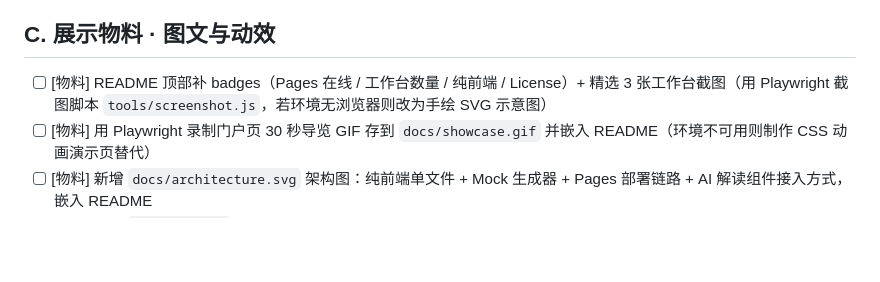
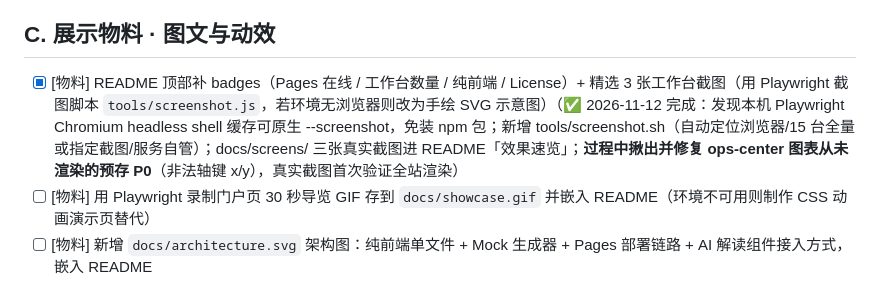
Before and after one commit to wuxiumu/zcode-workbench, a Markdown page: OPTIMIZATION_ROADMAP.md, the part around the change. Drawn GitHub-style; blank space fills up the shorter version.

```diff
--- a/OPTIMIZATION_ROADMAP.md
+++ b/OPTIMIZATION_ROADMAP.md
@@ -30,7 +30,7 @@
 
 ## C. 展示物料 · 图文与动效
 
-- [ ] [物料] README 顶部补 badges（Pages 在线 / 工作台数量 / 纯前端 / License）+ 精选 3 张工作台截图（用 Playwright 截图脚本 `tools/screenshot.js`，若环境无浏览器则改为手绘 SVG 示意图）
+- [x] [物料] README 顶部补 badges（Pages 在线 / 工作台数量 / 纯前端 / License）+ 精选 3 张工作台截图（用 Playwright 截图脚本 `tools/screenshot.js`，若环境无浏览器则改为手绘 SVG 示意图）（✅ 2026-11-12 完成：发现本机 Playwright Chromium headless shell 缓存可原生 --screenshot，免装 npm 包；新增 tools/screenshot.sh（自动定位浏览器/15 台全量或指定截图/服务自管）；docs/screens/ 三张真实截图进 README「效果速览」；**过程中揪出并修复 ops-center 图表从未渲染的预存 P0**（非法轴键 x/y），真实截图首次验证全站渲染）
 - [ ] [物料] 用 Playwright 录制门户页 30 秒导览 GIF 存到 `docs/showcase.gif` 并嵌入 README（环境不可用则制作 CSS 动画演示页替代）
 - [ ] [物料] 新增 `docs/architecture.svg` 架构图：纯前端单文件 + Mock 生成器 + Pages 部署链路 + AI 解读组件接入方式，嵌入 README
 - [ ] [物料] 新增 `CHANGELOG.md`：按 git 历史回溯整理版本线（01→11b），以后每轮优化追加一条
```
Also changed, not shown: README.md (+10 -0 lines), docs/screens/crm-workbench.png (added), docs/screens/growth-analytics.png (added), docs/screens/ops-center.png (added), 1 other file.
